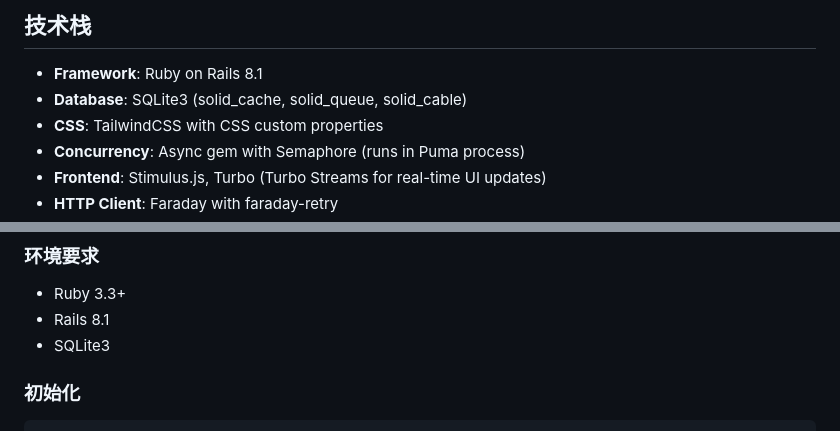
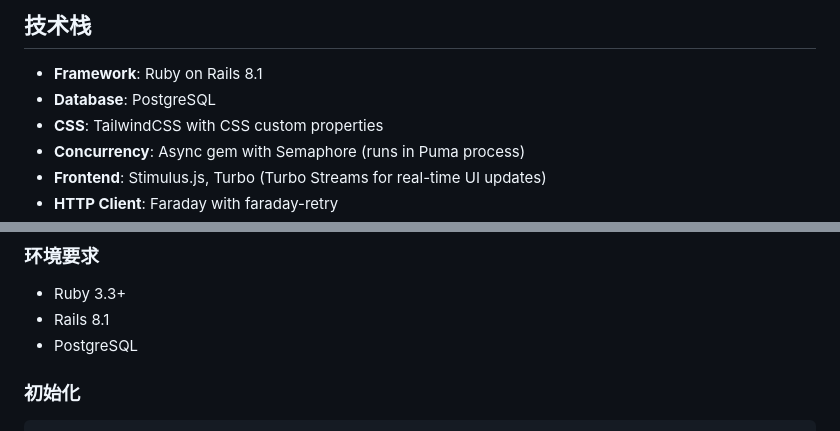
Before and after one commit to Lumen951/archon-crawler, a Markdown page: README.md, 2 parts joined by grey strips. Drawn GitHub-style.

Commit message:
switch to use postgresql

```diff
--- a/README.md
+++ b/README.md
@@ -9,7 +9,7 @@ MP-Crawler 是一个基于 Ruby on Rails 的应用，用于自动抓取微信公
 ## 技术栈
 
 - **Framework**: Ruby on Rails 8.1
-- **Database**: SQLite3 (solid_cache, solid_queue, solid_cable)
+- **Database**: PostgreSQL
 - **CSS**: TailwindCSS with CSS custom properties
 - **Concurrency**: Async gem with Semaphore (runs in Puma process)
 - **Frontend**: Stimulus.js, Turbo (Turbo Streams for real-time UI updates)
@@ -257,7 +257,7 @@ GET /up                               # health check
 
 - Ruby 3.3+
 - Rails 8.1
-- SQLite3
+- PostgreSQL
 
 ### 初始化
 
```
